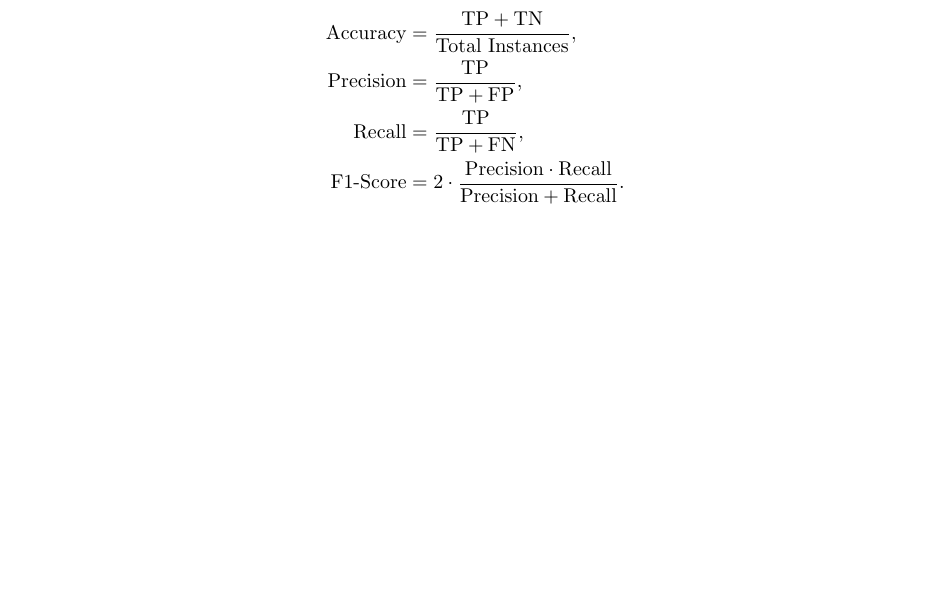
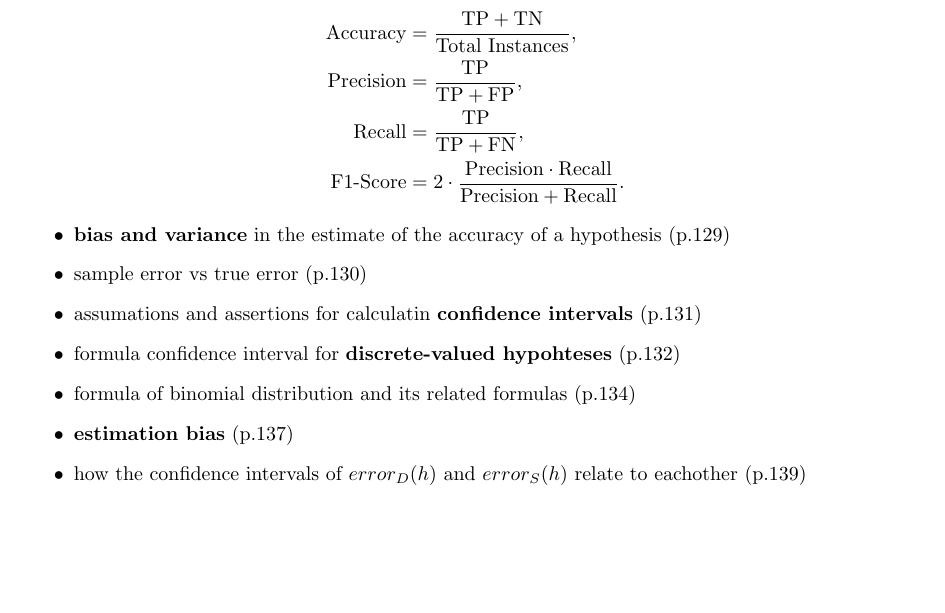
Before and after one commit to EliseyGretchko/vub-ml-cheatsheet, a LaTeX document (main.tex): part of page 5 of 9 before the commit and part of page 5 of 8 after it, cut so that both start at the same text, the shorter picture padded with empty space. Compiled offline with pdfLaTeX.

Commit message:
update evaluating hypotheses

```diff
--- a/main.tex
+++ b/main.tex
@@ -252,7 +252,15 @@ IG(D, X_1) \approx 0.401.
 	\text{Recall} &= \frac{\text{TP}}{\text{TP} + \text{FN}}, \\
 	\text{F1-Score} &= 2 \cdot \frac{\text{Precision} \cdot \text{Recall}}{\text{Precision} + \text{Recall}}.
 \end{align*}
-
+\begin{itemize}
+	\item \textbf{bias and variance} in the estimate of the accuracy of a hypothesis (p.129)
+	\item sample error vs true error (p.130)
+	\item assumations and assertions for calculatin \textbf{confidence intervals} (p.131)
+	\item formula confidence interval for \textbf{discrete-valued hypohteses} (p.132)
+	\item formula of binomial distribution and its related formulas (p.134)
+	\item \textbf{estimation bias} (p.137)
+	\item how the confidence intervals of $error_{D}(h)$ and $error_{S}(h)$ relate to eachother (p.139)
+\end{itemize}
 \section*{Chapter 6: Bayesian Learning}
 \subsection*{Bayes' Theorem}
 \[
```
Also changed, not shown: main.pdf, main.tex (2 more changed lines).
